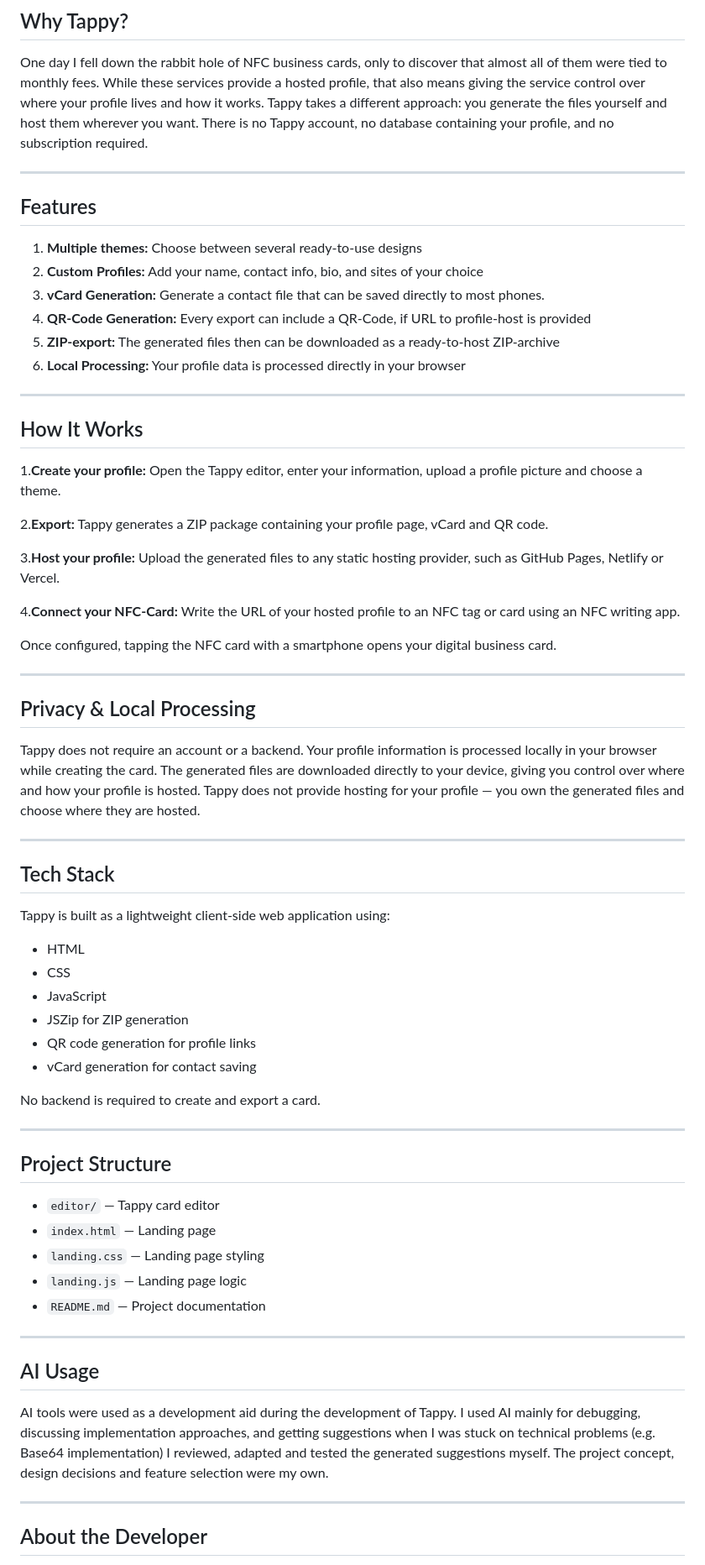
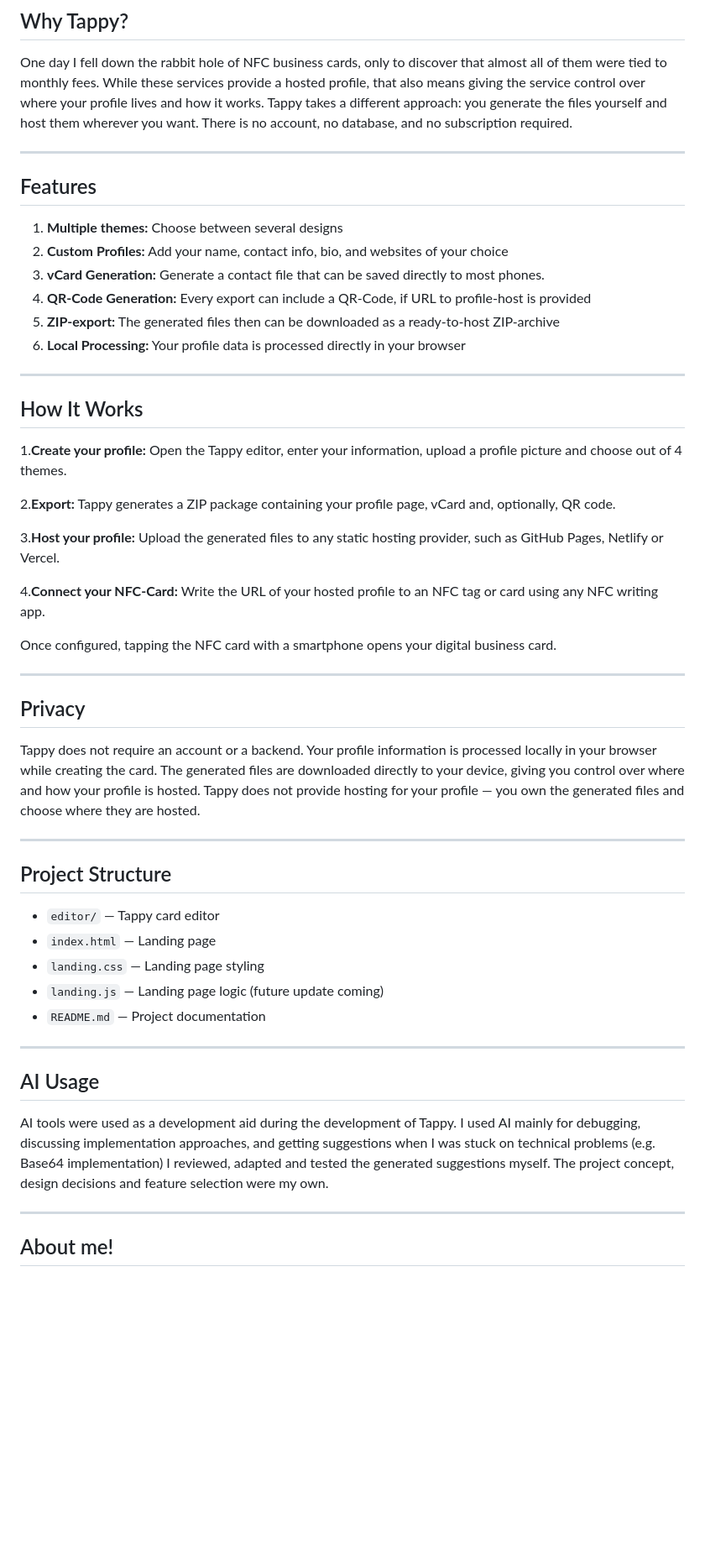
Before and after one commit to siryanni/Tappy, a Markdown page: README.md, the part around one of its changes. Shown at 84% size. GitHub-like rendering; blank space fills up the shorter version.

Commit message:
Readme redo post ship 1
Updated language for clarity and conciseness in the README.

```diff
--- a/README.md
+++ b/README.md
@@ -15,14 +15,14 @@ https://siryanni.github.io/Tappy/
 
 One day I fell down the rabbit hole of NFC business cards, only to discover that almost all of them were tied to monthly fees. While these services provide a hosted profile, that also means giving the service control over where your profile lives and how it works.
 Tappy takes a different approach: you generate the files yourself and host them wherever you want.
-There is no Tappy account, no database containing your profile, and no subscription required.
+There is no account, no database, and no subscription required.
 
 ---
 
 ## Features
 
-1. **Multiple themes:** Choose between several ready-to-use designs
-2. **Custom Profiles:** Add your name, contact info, bio, and sites of your choice
+1. **Multiple themes:** Choose between several designs
+2. **Custom Profiles:** Add your name, contact info, bio, and websites of your choice
 3. **vCard Generation:** Generate a contact file that can be saved directly to most phones.
 4. **QR-Code Generation:** Every export can include a QR-Code, if URL to profile-host is provided
 5. **ZIP-export:** The generated files then can be downloaded as a ready-to-host ZIP-archive
@@ -32,19 +32,19 @@ There is no Tappy account, no database containing your profile, and no subscript
 
 ## How It Works
 
-1.**Create your profile:** Open the Tappy editor, enter your information, upload a profile picture and choose a theme.
+1.**Create your profile:** Open the Tappy editor, enter your information, upload a profile picture and choose out of 4 themes.
 
-2.**Export:** Tappy generates a ZIP package containing your profile page, vCard and QR code.
+2.**Export:** Tappy generates a ZIP package containing your profile page, vCard and, optionally, QR code.
 
 3.**Host your profile:** Upload the generated files to any static hosting provider, such as GitHub Pages, Netlify or Vercel.
 
-4.**Connect your NFC-Card:** Write the URL of your hosted profile to an NFC tag or card using an NFC writing app.
+4.**Connect your NFC-Card:** Write the URL of your hosted profile to an NFC tag or card using any NFC writing app.
 
 Once configured, tapping the NFC card with a smartphone opens your digital business card.
 
 ---
 
-## Privacy & Local Processing
+## Privacy
 
 Tappy does not require an account or a backend.
 Your profile information is processed locally in your browser while creating the card. The generated files are downloaded directly to your device, giving you control over where and how your profile is hosted.
@@ -52,28 +52,12 @@ Tappy does not provide hosting for your profile — you own the generated files
 
 ---
 
-## Tech Stack
-
-Tappy is built as a lightweight client-side web application using:
-
-- HTML
-- CSS
-- JavaScript
-- JSZip for ZIP generation
-- QR code generation for profile links
-- vCard generation for contact saving
-
-No backend is required to create and export a card.
-
----
-
-
 ## Project Structure
 
 - `editor/` — Tappy card editor
 - `index.html` — Landing page
 - `landing.css` — Landing page styling
-- `landing.js` — Landing page logic
+- `landing.js` — Landing page logic (future update coming)
 - `README.md` — Project documentation
 
 ---
@@ -86,5 +70,5 @@ I reviewed, adapted and tested the generated suggestions myself. The project con
 
 ---
 
-## About the Developer
+## About me!
 
```
Also changed, not shown: other parts of README.md (+2 -2 lines).
